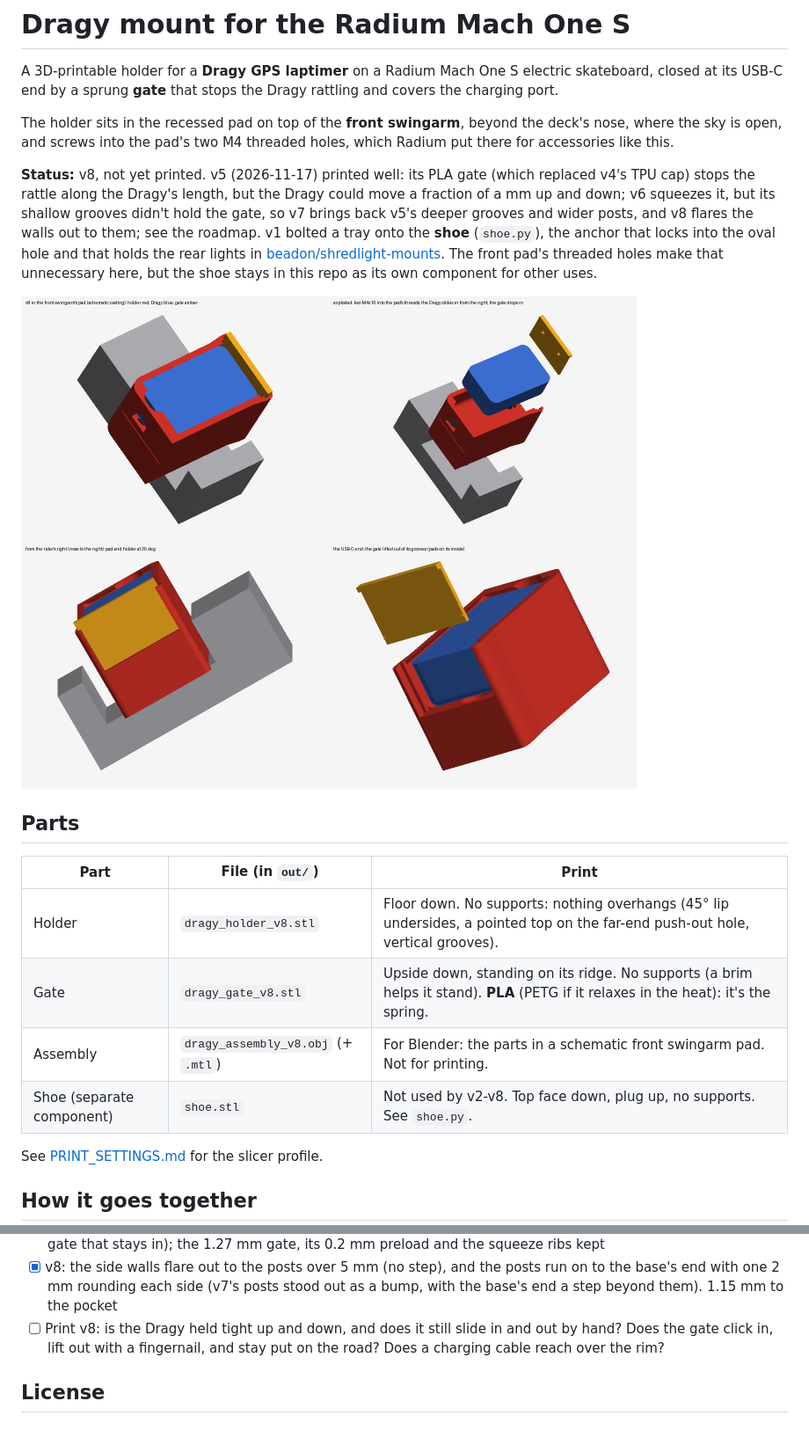
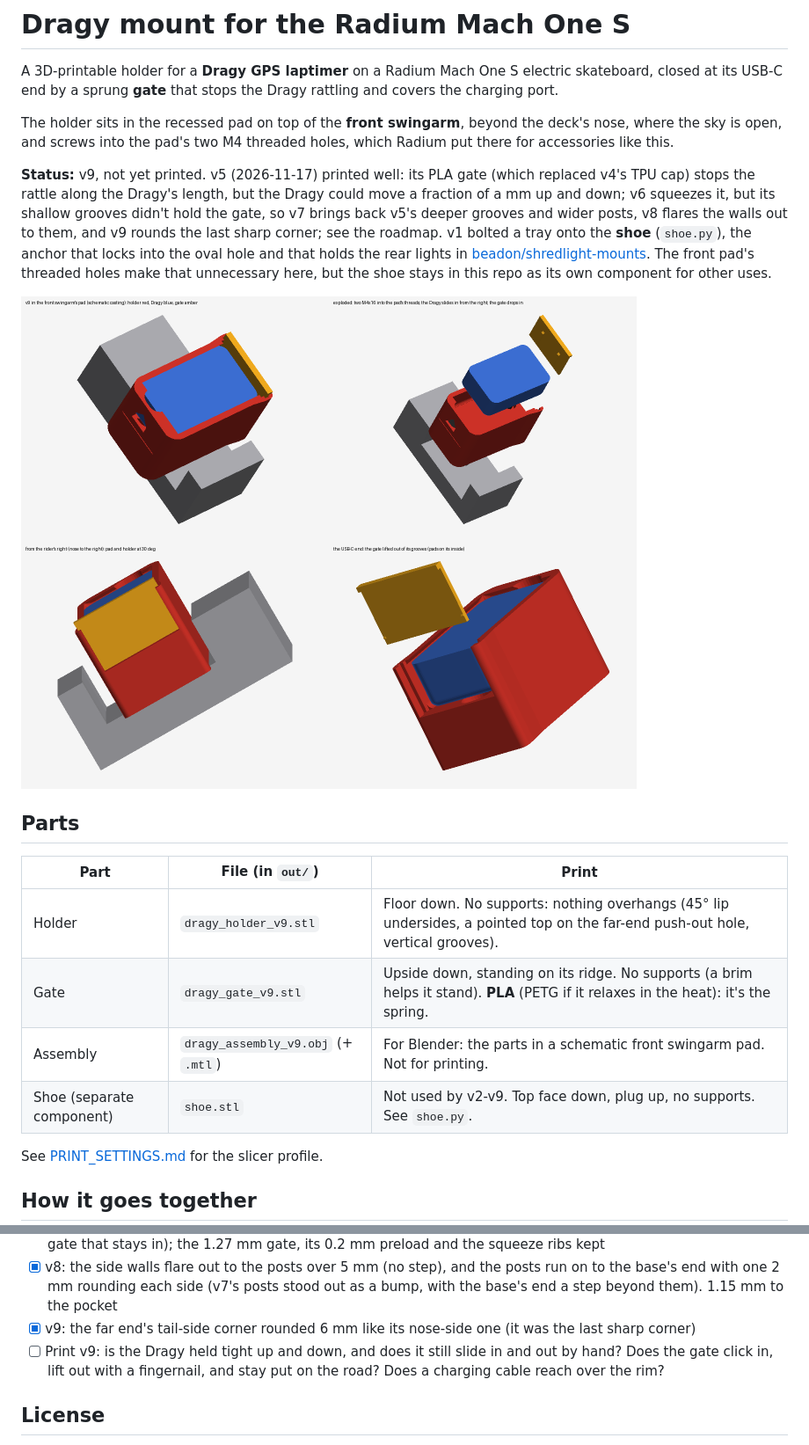
Before and after one commit to beadon/dragy-mount-radium-mach1s, a Markdown page: README.md, 2 parts joined by grey strips. Shown at 88% size. Drawn GitHub-style; pictures changed too: docs/render.png.

```diff
--- a/README.md
+++ b/README.md
@@ -7,9 +7,9 @@ The holder sits in the recessed pad on top of the **front swingarm**, beyond the
 the sky is open, and screws into the pad's two M4 threaded holes, which Radium put there for
 accessories like this.
 
-**Status:** v8, not yet printed. v5 (2026-11-17) printed well: its PLA gate (which replaced v4's TPU cap) stops the
+**Status:** v9, not yet printed. v5 (2026-11-17) printed well: its PLA gate (which replaced v4's TPU cap) stops the
 rattle along the Dragy's length, but the Dragy could move a fraction of a mm up and down; v6 squeezes it, but its shallow
-grooves didn't hold the gate, so v7 brings back v5's deeper grooves and wider posts, and v8 flares the walls out to them; see the roadmap. v1 bolted a tray onto the **shoe** (`shoe.py`), the anchor that
+grooves didn't hold the gate, so v7 brings back v5's deeper grooves and wider posts, v8 flares the walls out to them, and v9 rounds the last sharp corner; see the roadmap. v1 bolted a tray onto the **shoe** (`shoe.py`), the anchor that
 locks into the oval hole and that holds the rear lights in
 [beadon/shredlight-mounts](https://github.com/beadon/shredlight-mounts). The front pad's threaded
 holes make that unnecessary here, but the shoe stays in this repo as its own component for other uses.
@@ -20,10 +20,10 @@ holes make that unnecessary here, but the shoe stays in this repo as its own com
 
 | Part | File (in `out/`) | Print |
 |---|---|---|
-| Holder | `dragy_holder_v8.stl` | Floor down. No supports: nothing overhangs (45° lip undersides, a pointed top on the far-end push-out hole, vertical grooves). |
-| Gate | `dragy_gate_v8.stl` | Upside down, standing on its ridge. No supports (a brim helps it stand). **PLA** (PETG if it relaxes in the heat): it's the spring. |
-| Assembly | `dragy_assembly_v8.obj` (+ `.mtl`) | For Blender: the parts in a schematic front swingarm pad. Not for printing. |
-| Shoe (separate component) | `shoe.stl` | Not used by v2-v8. Top face down, plug up, no supports. See `shoe.py`. |
+| Holder | `dragy_holder_v9.stl` | Floor down. No supports: nothing overhangs (45° lip undersides, a pointed top on the far-end push-out hole, vertical grooves). |
+| Gate | `dragy_gate_v9.stl` | Upside down, standing on its ridge. No supports (a brim helps it stand). **PLA** (PETG if it relaxes in the heat): it's the spring. |
+| Assembly | `dragy_assembly_v9.obj` (+ `.mtl`) | For Blender: the parts in a schematic front swingarm pad. Not for printing. |
+| Shoe (separate component) | `shoe.stl` | Not used by v2-v9. Top face down, plug up, no supports. See `shoe.py`. |
 
 See [PRINT_SETTINGS.md](PRINT_SETTINGS.md) for the slicer profile.
 
@@ -125,7 +125,8 @@ shoe not dropping into the hole or not locking, a pinched mesh).
   that stays in); the 1.27 mm gate, its 0.2 mm preload and the squeeze ribs kept
 - [x] v8: the side walls flare out to the posts over 5 mm (no step), and the posts run on to the base's end with one 2 mm
   rounding each side (v7's posts stood out as a bump, with the base's end a step beyond them). 1.15 mm to the pocket
-- [ ] Print v8: is the Dragy held tight up and down, and does it still slide in and out by hand? Does the gate
+- [x] v9: the far end's tail-side corner rounded 6 mm like its nose-side one (it was the last sharp corner)
+- [ ] Print v9: is the Dragy held tight up and down, and does it still slide in and out by hand? Does the gate
   click in, lift out with a fingernail, and stay put on the road? Does a charging cable reach over the rim?
 
 ## License
```
Also changed, not shown: other parts of README.md (+1 -1 lines), AGENTS.md (+1 -1 lines), PRINT_SETTINGS.md (+4 -4 lines), 9 other files.
